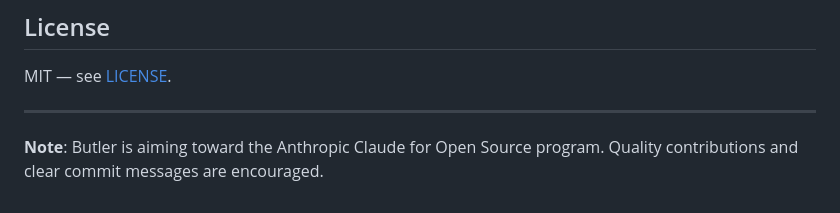
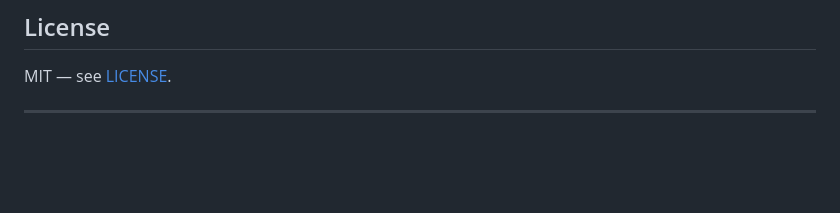
Before and after one commit to DGuckert/Butler, a Markdown page: README.md, the part around the change. Rendered like a GitHub page; blank space fills up the shorter version.

```diff
--- a/README.md
+++ b/README.md
@@ -179,5 +179,3 @@ See [CONTRIBUTING.md](CONTRIBUTING.md) for guidelines.
 MIT — see [LICENSE](LICENSE).
 
 ---
-
-**Note**: Butler is aiming toward the Anthropic Claude for Open Source program. Quality contributions and clear commit messages are encouraged.
```
